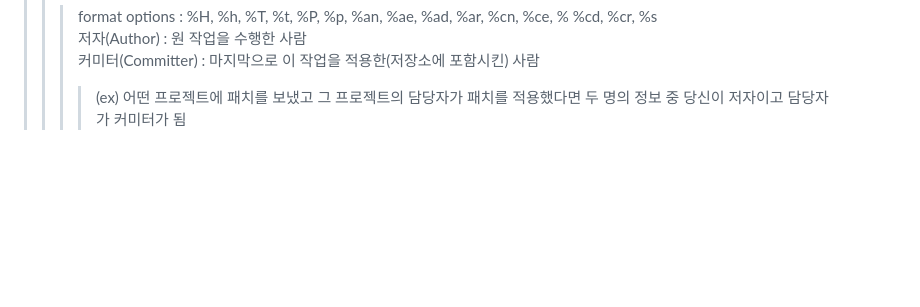
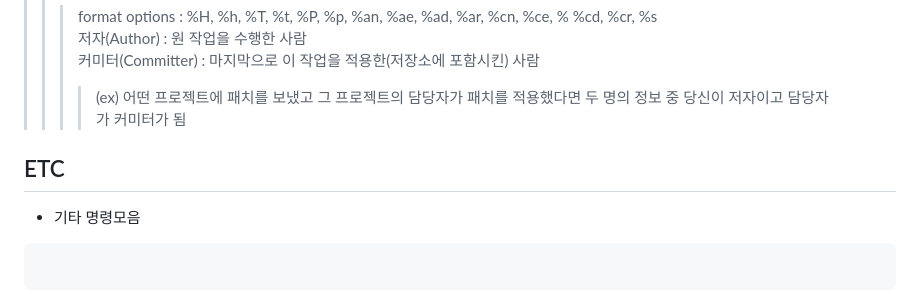
Before and after one commit to ViVaKR/Git, a Markdown page: README.md, the part around the change. Rendered like a GitHub page; blank space fills up the shorter version.

Commit message:
Update README [ETC]

````diff
--- a/README.md
+++ b/README.md
@@ -206,3 +206,10 @@ git status -v # 변경사항 확인
 >>> 커미터(Committer) : 마지막으로 이 작업을 적용한(저장소에 포함시킨) 사람
 >>>> (ex) 어떤 프로젝트에 패치를 보냈고 그  프로젝트의 담당자가 패치를 적용했다면 두 명의 정보 중
 >>>> 당신이 저자이고 담당자가 커미터가 됨
+## ETC
+
+- 기타 명령모음
+
+```bash
+
+```
````
